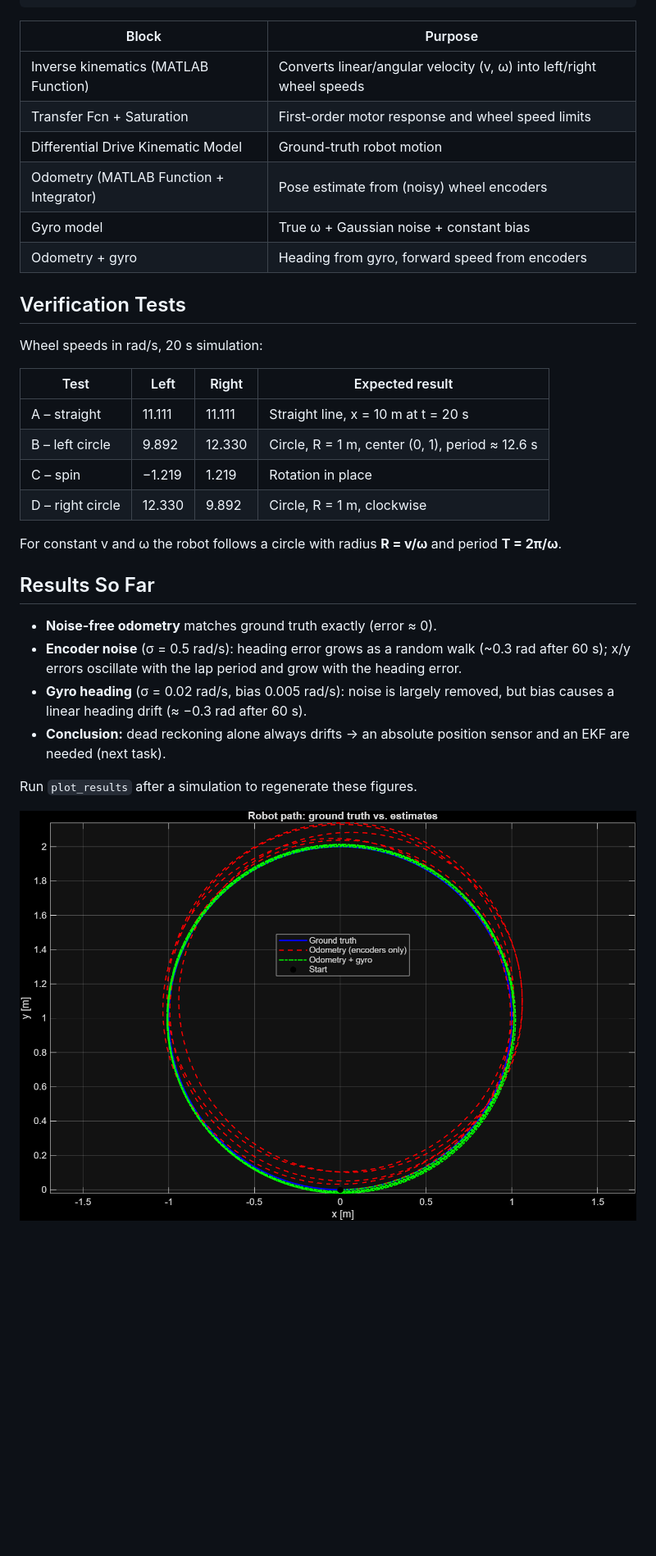
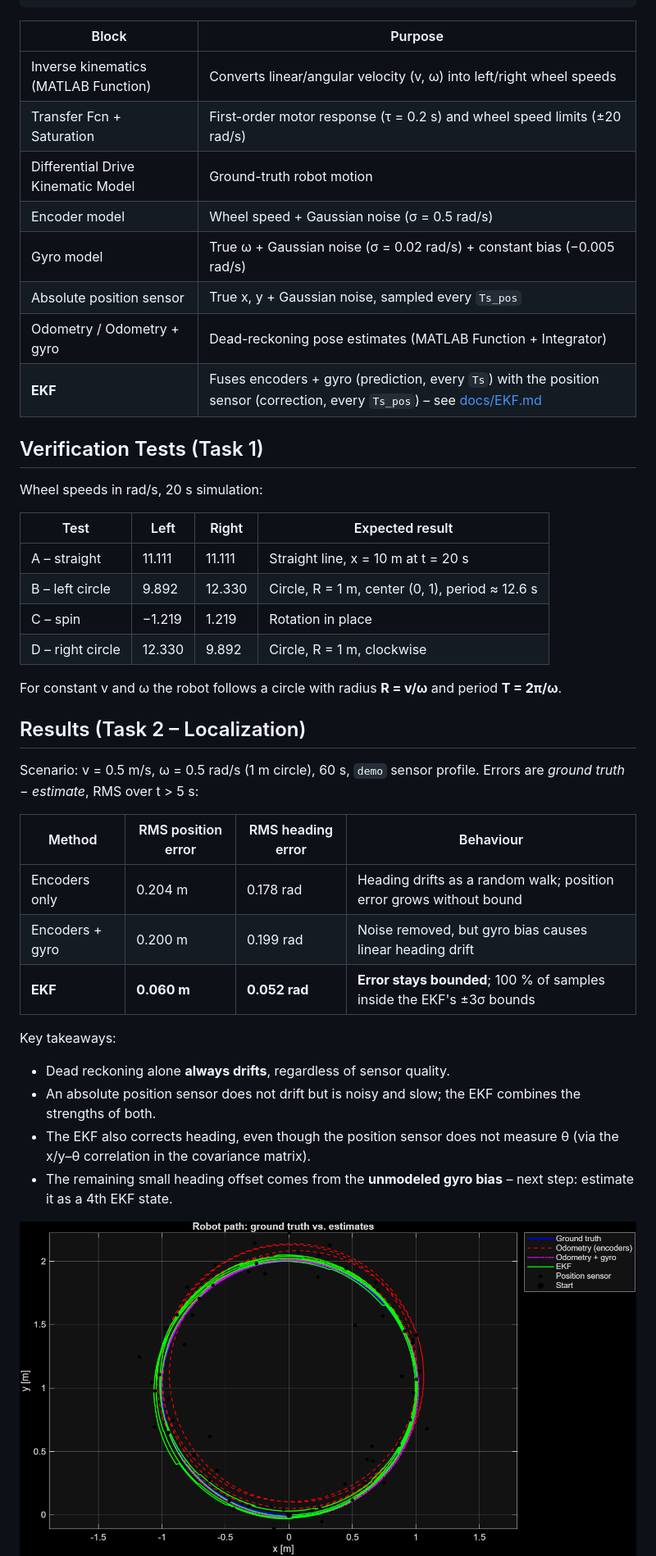
Before and after one commit to alemrance/Kinematic-Model-For-a-Differential-Mobile-Robot-Simulink, a Markdown page: README.md, the part around one of its changes. Shown at 82% size. Drawn GitHub-style; pictures changed too: images/error_ekf.png (added), images/error_odometry.png, images/xy_paths.png; blank space fills up the shorter version.

Commit message:
Task 2: EKF localization, results and EKF documentation

```diff
--- a/README.md
+++ b/README.md
@@ -53,13 +63,15 @@ v, ω command ─► Inverse Kinematics ─► Motor lag 1/(0.2s+1) ─► Satur
 | Block | Purpose |
 |---|---|
 | Inverse kinematics (MATLAB Function) | Converts linear/angular velocity (v, ω) into left/right wheel speeds |
-| Transfer Fcn + Saturation | First-order motor response and wheel speed limits |
+| Transfer Fcn + Saturation | First-order motor response (τ = 0.2 s) and wheel speed limits (±20 rad/s) |
 | Differential Drive Kinematic Model | Ground-truth robot motion |
-| Odometry (MATLAB Function + Integrator) | Pose estimate from (noisy) wheel encoders |
-| Gyro model | True ω + Gaussian noise + constant bias |
-| Odometry + gyro | Heading from gyro, forward speed from encoders |
+| Encoder model | Wheel speed + Gaussian noise (σ = 0.5 rad/s) |
+| Gyro model | True ω + Gaussian noise (σ = 0.02 rad/s) + constant bias (−0.005 rad/s) |
+| Absolute position sensor | True x, y + Gaussian noise, sampled every `Ts_pos` |
+| Odometry / Odometry + gyro | Dead-reckoning pose estimates (MATLAB Function + Integrator) |
+| **EKF** | Fuses encoders + gyro (prediction, every `Ts`) with the position sensor (correction, every `Ts_pos`) – see [docs/EKF.md](docs/EKF.md) |
 
-## Verification Tests
+## Verification Tests (Task 1)
 
 Wheel speeds in rad/s, 20 s simulation:
 
@@ -72,13 +84,20 @@ Wheel speeds in rad/s, 20 s simulation:
 
 For constant v and ω the robot follows a circle with radius **R = v/ω** and period **T = 2π/ω**.
 
-## Results So Far
+## Results (Task 2 – Localization)
 
-- **Noise-free odometry** matches ground truth exactly (error ≈ 0).
-- **Encoder noise** (σ = 0.5 rad/s): heading error grows as a random walk (~0.3 rad after 60 s); x/y errors oscillate with the lap period and grow with the heading error.
-- **Gyro heading** (σ = 0.02 rad/s, bias 0.005 rad/s): noise is largely removed, but bias causes a linear heading drift (≈ −0.3 rad after 60 s).
-- **Conclusion:** dead reckoning alone always drifts → an absolute position sensor and an EKF are needed (next task).
+Scenario: v = 0.5 m/s, ω = 0.5 rad/s (1 m circle), 60 s, `demo` sensor profile. Errors are *ground truth − estimate*, RMS over t > 5 s:
 
-Run `plot_results` after a simulation to regenerate these figures.
+| Method | RMS position error | RMS heading error | Behaviour |
+|---|---|---|---|
+| Encoders only | 0.204 m | 0.178 rad | Heading drifts as a random walk; position error grows without bound |
+| Encoders + gyro | 0.200 m | 0.199 rad | Noise removed, but gyro bias causes linear heading drift |
+| **EKF** | **0.060 m** | **0.052 rad** | **Error stays bounded**; 100 % of samples inside the EKF's ±3σ bounds |
+
+Key takeaways:
+- Dead reckoning alone **always drifts**, regardless of sensor quality.
+- An absolute position sensor does not drift but is noisy and slow; the EKF combines the strengths of both.
+- The EKF also corrects heading, even though the position sensor does not measure θ (via the x/y–θ correlation in the covariance matrix).
+- The remaining small heading offset comes from the **unmodeled gyro bias** – next step: estimate it as a 4th EKF state.
 
 ![XY paths](images/xy_paths.png)
```
Also changed, not shown: other parts of README.md (+46 -25 lines), docs/EKF.md (added, +283 -0 lines), images/error_gyro.png, images/heading_error_comparison.png, 3 other files.
